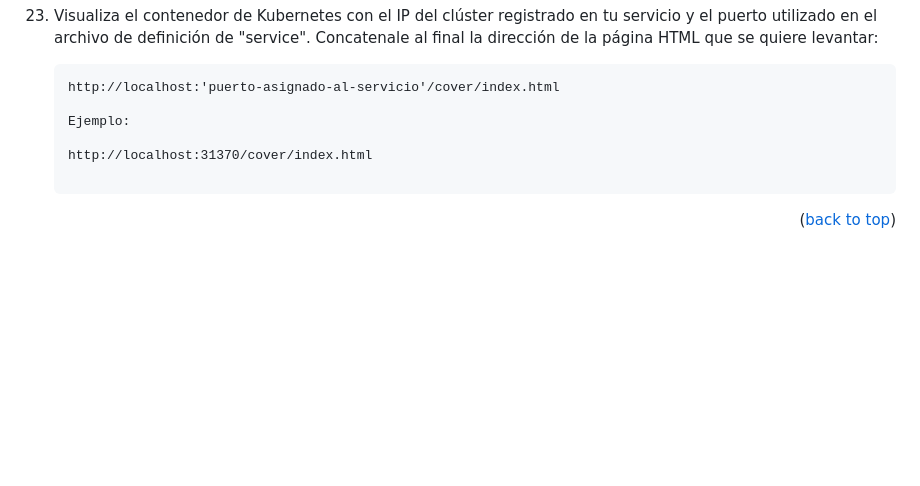
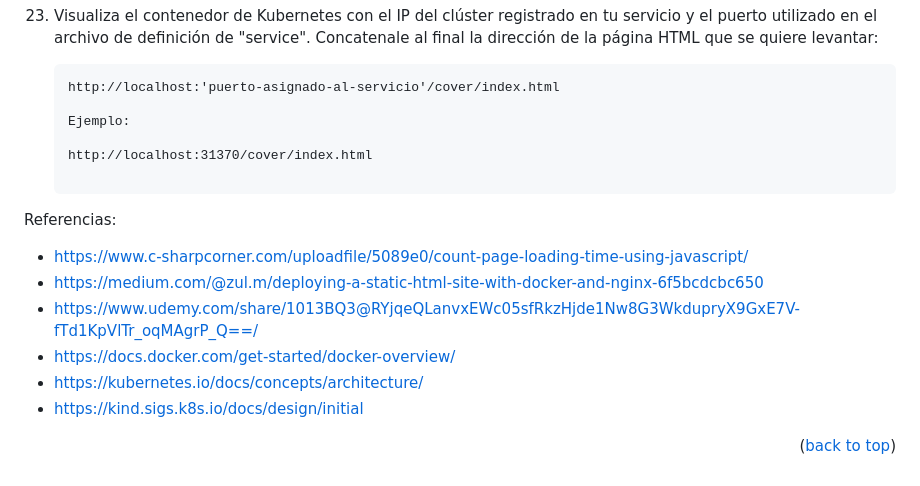
Before and after one commit to rickymunizjr/HTML-Page-Load-Demo, a Markdown page: README.md, the part around the change. Rendered like a GitHub page; blank space fills up the shorter version.

Commit message:
add referencias

```diff
--- a/README.md
+++ b/README.md
@@ -255,6 +255,15 @@ Estos son los pasos para correr el ejercicio con Docker y Kubernetes
     <pre><p>http://localhost:'puerto-asignado-al-servicio'/cover/index.html</p><p>Ejemplo:</p><p href="http://localhost:31370/cover/index.html">http://localhost:31370/cover/index.html</p></pre>
 
 
+Referencias:
+- https://www.c-sharpcorner.com/uploadfile/5089e0/count-page-loading-time-using-javascript/
+- https://medium.com/@zul.m/deploying-a-static-html-site-with-docker-and-nginx-6f5bcdcbc650
+- https://www.udemy.com/share/1013BQ3@RYjqeQLanvxEWc05sfRkzHjde1Nw8G3WkdupryX9GxE7V-fTd1KpVlTr_oqMAgrP_Q==/
+- https://docs.docker.com/get-started/docker-overview/
+- https://kubernetes.io/docs/concepts/architecture/
+- https://kind.sigs.k8s.io/docs/design/initial
+
+
 <p align="right">(<a href="#readme-top">back to top</a>)</p>
 
 
```
